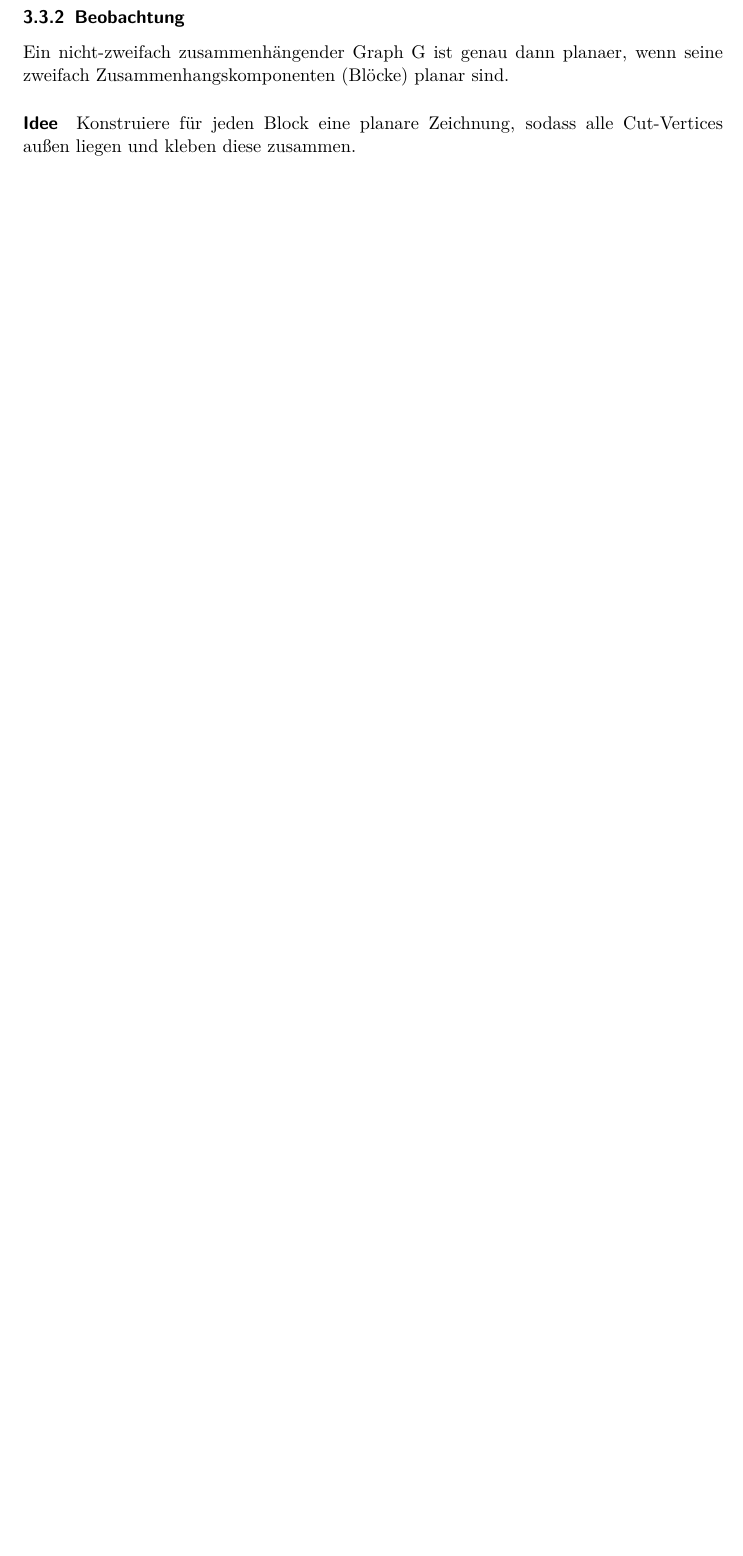
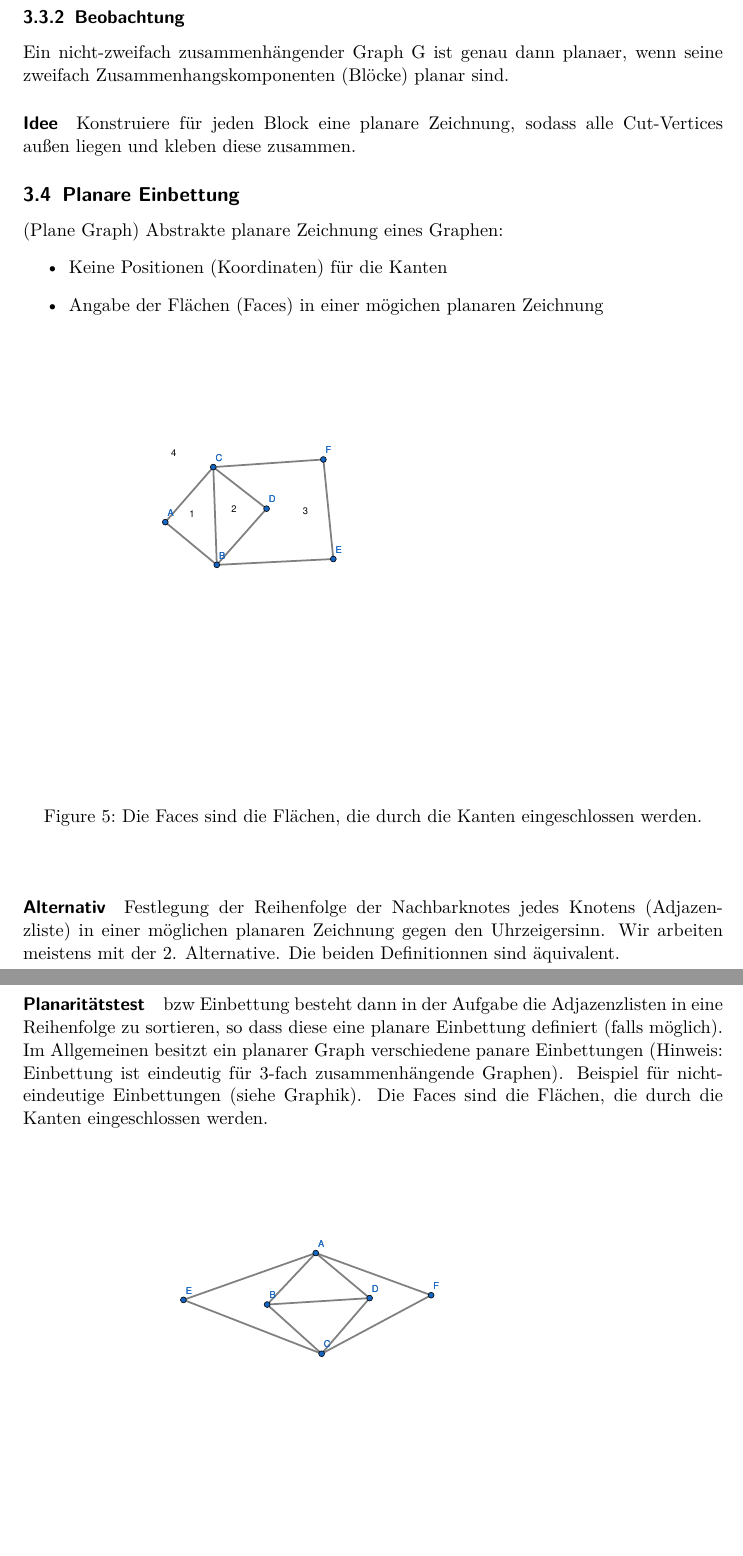
Before and after one commit to BeneLuWi/uni, a LaTeX document (spez_algo/main.tex, which reads spez_algo/part-algo-vl.tex): part of page 16 of 20 before the commit and two parts of pages 16 and 17 of 22 after it, the two joined at a grey line, cut so that both start at the same text, the shorter picture padded with empty space. Compiled offline with pdfLaTeX.

Commit message:
Update Scripts

```diff
--- a/spez_algo/part-algo-vl.tex
+++ b/spez_algo/part-algo-vl.tex
@@ -466,3 +466,31 @@ Der Zusammenhand eines Graphen (genauer Knotenzusammenhang).
 
 \subsubsection{Beobachtung} Ein nicht-zweifach zusammenhängender Graph G ist genau dann planaer, wenn seine zweifach Zusammenhangskomponenten (Blöcke) planar sind. \paragraph{Idee}
 Konstruiere für jeden Block eine planare Zeichnung, sodass alle Cut-Vertices außen liegen und kleben diese zusammen.
+
+\subsection{Planare Einbettung}
+(Plane Graph) Abstrakte planare Zeichnung eines Graphen:
+\begin{itemize}
+    \item Keine Positionen (Koordinaten) für die Kanten
+    \item Angabe der Flächen (Faces) in einer mögichen planaren Zeichnung
+\end{itemize}
+
+% Graphik Faces
+\begin{figure}[h]
+    \begin{center}
+        \includegraphics[width=15cm]{faces}
+        \caption{Die Faces sind die Flächen, die durch die Kanten eingeschlossen werden.}
+        \label{fig:}
+    \end{center}
+\end{figure}
+
+
+
+\paragraph{Alternativ} Festlegung der Reihenfolge der Nachbarknotes jedes Knotens (Adjazenzliste) in einer möglichen planaren Zeichnung gegen den Uhrzeigersinn. Wir arbeiten meistens mit der 2. Alternative. Die beiden Definitionnen sind äquivalent.
+
+\paragraph{Planaritätstest} bzw Einbettung besteht dann in der Aufgabe die Adjazenzlisten in eine Reihenfolge zu sortieren, so dass diese eine planare Einbettung definiert (falls möglich). Im Allgemeinen besitzt ein planarer Graph verschiedene panare Einbettungen (Hinweis: Einbettung ist eindeutig für 3-fach zusammenhängende Graphen). Beispiel für nicht-eindeutige Einbettungen (siehe Graphik). Die Faces sind die Flächen, die durch die Kanten eingeschlossen werden.
+
+% Einbettung
+\begin{figure}[h]
+    \begin{center}
+        \includegraphics[width=15cm]{einbettung}
+        \caption{Graph mit nichteindeutiger Einbettung: Rotation des unteren Teils (B und D)ergibt verschiedene Faces}
```
Also changed, not shown: spez_algo/einbettung.pdf (added), spez_algo/faces.pdf (added), spez_algo/main.pdf, spez_algo/main.tex (line endings or trailing spaces), spez_algo/part-algo-vl.tex (35 more changed lines).
